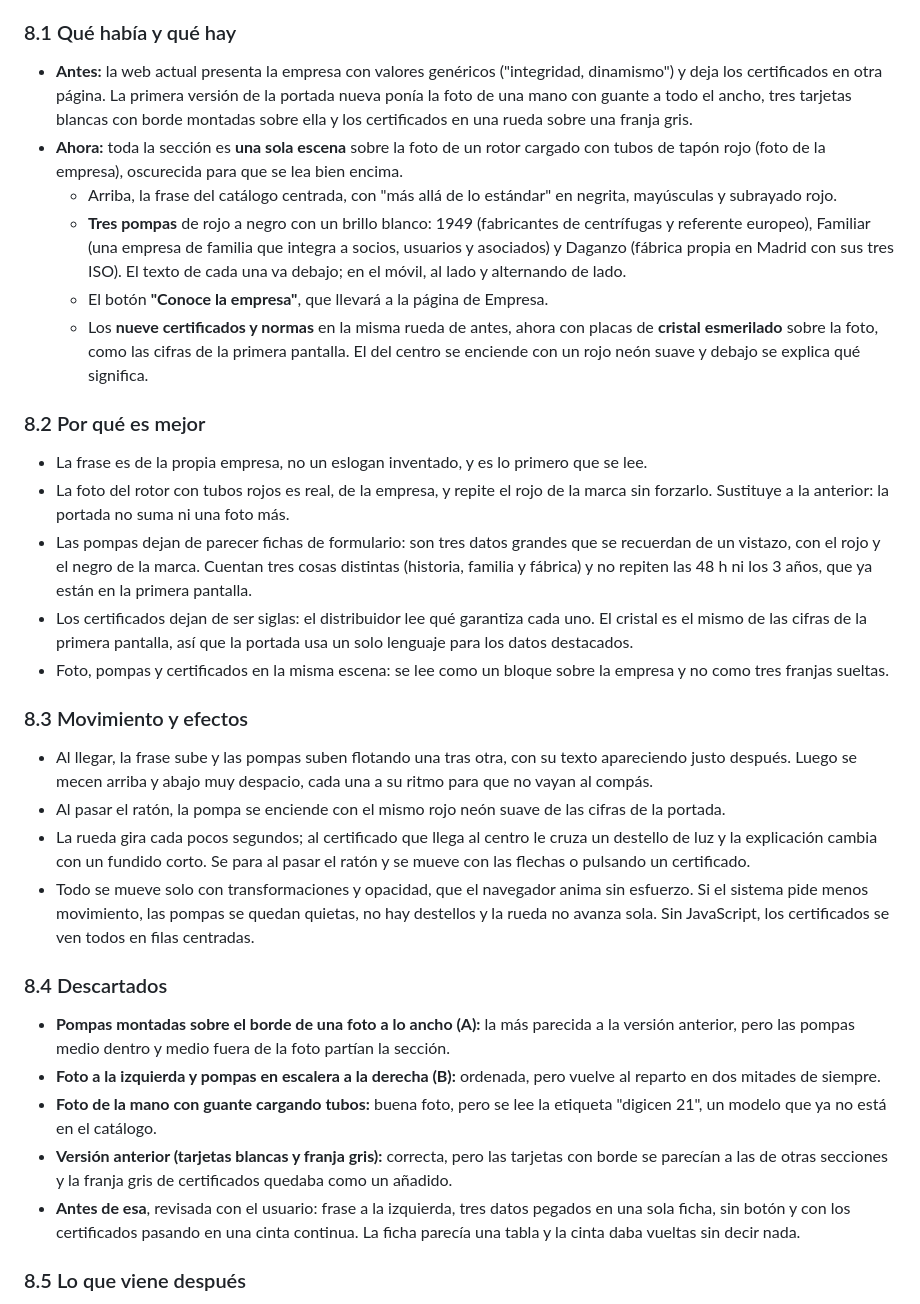
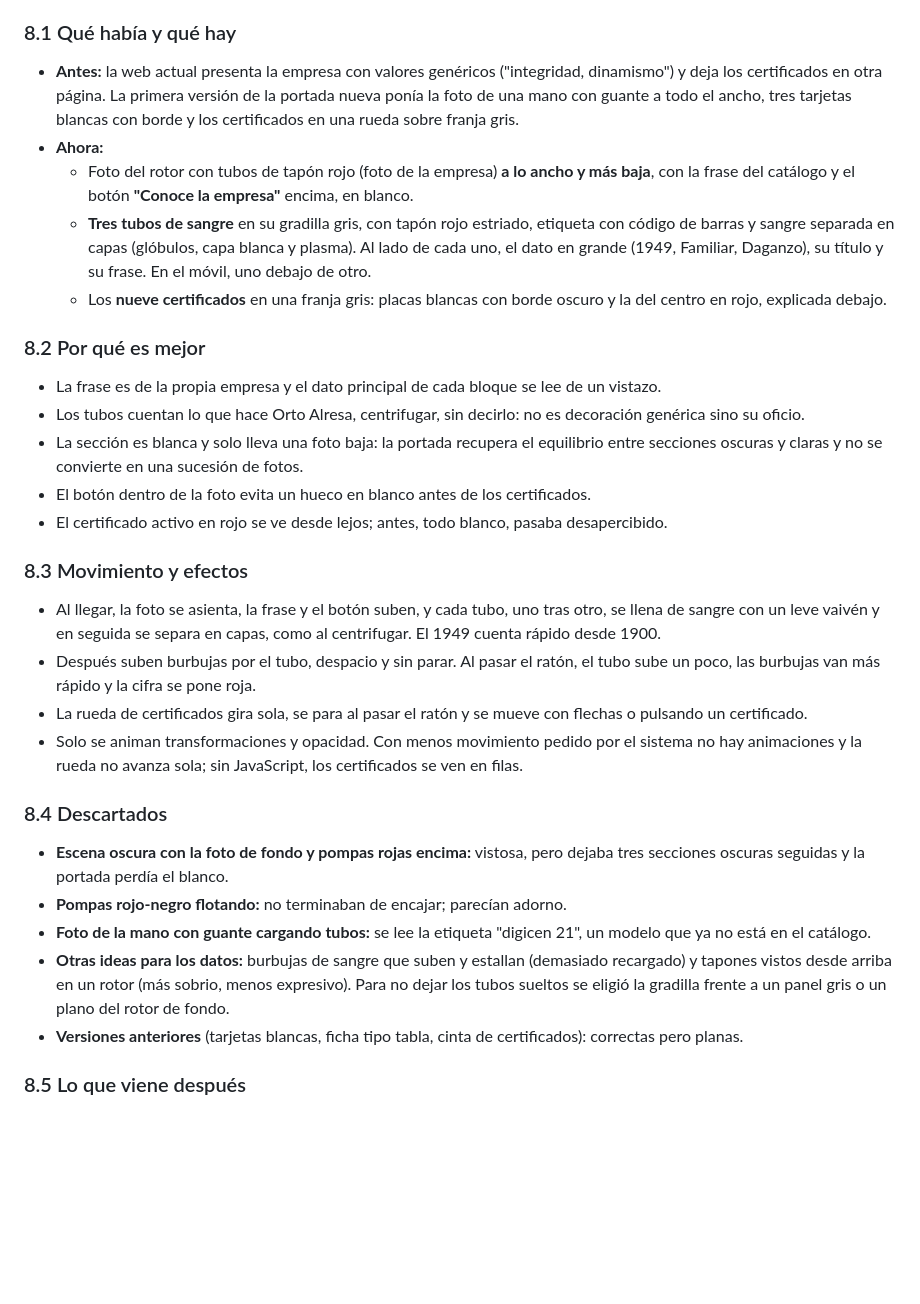
Before and after one commit to rinconn/OrAl, a Markdown page: docs/por-que.md, the part around the change. Rendered like a GitHub page; blank space fills up the shorter version.

Commit message:
Docs de la sección Empresa

```diff
--- a/docs/por-que.md
+++ b/docs/por-que.md
@@ -567,56 +567,46 @@ estándar"; en la portada va un poco más corta para que se lea de un golpe.
 
 - **Antes:** la web actual presenta la empresa con valores genéricos ("integridad, dinamismo") y deja los
   certificados en otra página. La primera versión de la portada nueva ponía la foto de una mano con guante a todo
-  el ancho, tres tarjetas blancas con borde montadas sobre ella y los certificados en una rueda sobre una franja gris.
-- **Ahora:** toda la sección es **una sola escena** sobre la foto de un rotor cargado con tubos de tapón rojo
-  (foto de la empresa), oscurecida para que se lea bien encima.
-  - Arriba, la frase del catálogo centrada, con "más allá de lo estándar" en negrita, mayúsculas y subrayado rojo.
-  - **Tres pompas** de rojo a negro con un brillo blanco: 1949 (fabricantes de centrífugas y referente europeo),
-    Familiar (una empresa de familia que integra a socios, usuarios y asociados) y Daganzo (fábrica propia en
-    Madrid con sus tres ISO). El texto de cada una va debajo; en el móvil, al lado y alternando de lado.
-  - El botón **"Conoce la empresa"**, que llevará a la página de Empresa.
-  - Los **nueve certificados y normas** en la misma rueda de antes, ahora con placas de **cristal esmerilado**
-    sobre la foto, como las cifras de la primera pantalla. El del centro se enciende con un rojo neón suave y
-    debajo se explica qué significa.
+  el ancho, tres tarjetas blancas con borde y los certificados en una rueda sobre franja gris.
+- **Ahora:**
+  - Foto del rotor con tubos de tapón rojo (foto de la empresa) **a lo ancho y más baja**, con la frase del catálogo
+    y el botón **"Conoce la empresa"** encima, en blanco.
+  - **Tres tubos de sangre** en su gradilla gris, con tapón rojo estriado, etiqueta con código de barras y sangre
+    separada en capas (glóbulos, capa blanca y plasma). Al lado de cada uno, el dato en grande (1949, Familiar,
+    Daganzo), su título y su frase. En el móvil, uno debajo de otro.
+  - Los **nueve certificados** en una franja gris: placas blancas con borde oscuro y la del centro en rojo, explicada
+    debajo.
 
 ### 8.2 Por qué es mejor
 
-- La frase es de la propia empresa, no un eslogan inventado, y es lo primero que se lee.
-- La foto del rotor con tubos rojos es real, de la empresa, y repite el rojo de la marca sin forzarlo. Sustituye
-  a la anterior: la portada no suma ni una foto más.
-- Las pompas dejan de parecer fichas de formulario: son tres datos grandes que se recuerdan de un vistazo, con el
-  rojo y el negro de la marca. Cuentan tres cosas distintas (historia, familia y fábrica) y no repiten las 48 h ni
-  los 3 años, que ya están en la primera pantalla.
-- Los certificados dejan de ser siglas: el distribuidor lee qué garantiza cada uno. El cristal es el mismo de las
-  cifras de la primera pantalla, así que la portada usa un solo lenguaje para los datos destacados.
-- Foto, pompas y certificados en la misma escena: se lee como un bloque sobre la empresa y no como tres franjas
-  sueltas.
+- La frase es de la propia empresa y el dato principal de cada bloque se lee de un vistazo.
+- Los tubos cuentan lo que hace Orto Alresa, centrifugar, sin decirlo: no es decoración genérica sino su oficio.
+- La sección es blanca y solo lleva una foto baja: la portada recupera el equilibrio entre secciones oscuras y
+  claras y no se convierte en una sucesión de fotos.
+- El botón dentro de la foto evita un hueco en blanco antes de los certificados.
+- El certificado activo en rojo se ve desde lejos; antes, todo blanco, pasaba desapercibido.
 
 ### 8.3 Movimiento y efectos
 
-- Al llegar, la frase sube y las pompas suben flotando una tras otra, con su texto apareciendo justo después.
-  Luego se mecen arriba y abajo muy despacio, cada una a su ritmo para que no vayan al compás.
-- Al pasar el ratón, la pompa se enciende con el mismo rojo neón suave de las cifras de la portada.
-- La rueda gira cada pocos segundos; al certificado que llega al centro le cruza un destello de luz y la
-  explicación cambia con un fundido corto. Se para al pasar el ratón y se mueve con las flechas o pulsando un
-  certificado.
-- Todo se mueve solo con transformaciones y opacidad, que el navegador anima sin esfuerzo. Si el sistema pide menos
-  movimiento, las pompas se quedan quietas, no hay destellos y la rueda no avanza sola. Sin JavaScript, los
-  certificados se ven todos en filas centradas.
+- Al llegar, la foto se asienta, la frase y el botón suben, y cada tubo, uno tras otro, se llena de sangre con un
+  leve vaivén y en seguida se separa en capas, como al centrifugar. El 1949 cuenta rápido desde 1900.
+- Después suben burbujas por el tubo, despacio y sin parar. Al pasar el ratón, el tubo sube un poco, las burbujas
+  van más rápido y la cifra se pone roja.
+- La rueda de certificados gira sola, se para al pasar el ratón y se mueve con flechas o pulsando un certificado.
+- Solo se animan transformaciones y opacidad. Con menos movimiento pedido por el sistema no hay animaciones y la
+  rueda no avanza sola; sin JavaScript, los certificados se ven en filas.
 
 ### 8.4 Descartados
 
-- **Pompas montadas sobre el borde de una foto a lo ancho (A):** la más parecida a la versión anterior, pero las
-  pompas medio dentro y medio fuera de la foto partían la sección.
-- **Foto a la izquierda y pompas en escalera a la derecha (B):** ordenada, pero vuelve al reparto en dos mitades de
-  siempre.
-- **Foto de la mano con guante cargando tubos:** buena foto, pero se lee la etiqueta "digicen 21", un modelo que ya
-  no está en el catálogo.
-- **Versión anterior (tarjetas blancas y franja gris):** correcta, pero las tarjetas con borde se parecían a las de
-  otras secciones y la franja gris de certificados quedaba como un añadido.
-- **Antes de esa**, revisada con el usuario: frase a la izquierda, tres datos pegados en una sola ficha, sin botón y
-  con los certificados pasando en una cinta continua. La ficha parecía una tabla y la cinta daba vueltas sin decir
-  nada.
+- **Escena oscura con la foto de fondo y pompas rojas encima:** vistosa, pero dejaba tres secciones oscuras
+  seguidas y la portada perdía el blanco.
+- **Pompas rojo-negro flotando:** no terminaban de encajar; parecían adorno.
+- **Foto de la mano con guante cargando tubos:** se lee la etiqueta "digicen 21", un modelo que ya no está en el
+  catálogo.
+- **Otras ideas para los datos:** burbujas de sangre que suben y estallan (demasiado recargado) y tapones vistos
+  desde arriba en un rotor (más sobrio, menos expresivo). Para no dejar los tubos sueltos se eligió la gradilla
+  frente a un panel gris o un plano del rotor de fondo.
+- **Versiones anteriores** (tarjetas blancas, ficha tipo tabla, cinta de certificados): correctas pero planas.
 
 ### 8.5 Lo que viene después
 
```
Also changed, not shown: CHANGELOG.md (+1 -1 lines), docs/antes-y-despues.md (+9 -9 lines).
